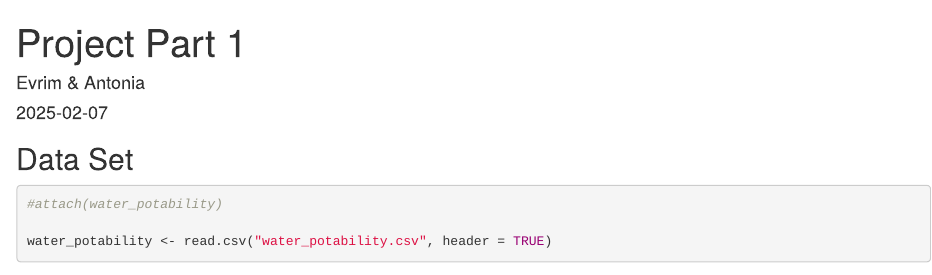
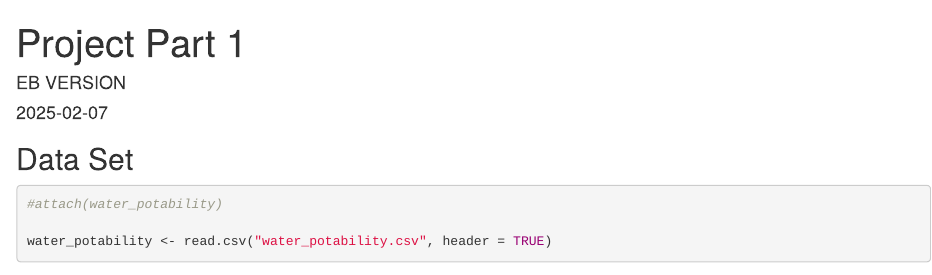
Before and after one commit to EvrimBaykal/Water_Potability_Predictive_Modelling, an R Markdown document (Baykal_Project_Part_1.Rmd): the page in a window 1100 px wide, from its top. Rendered offline with R 4.5, knitr and Pandoc, with nearby package versions; drawn as R Markdown's standard HTML page in place of the format the file asks for; some code elsewhere in the file could not run offline.

Commit message:
Update and rename Project_Part_1.Rmd to Baykal_Project_Part_1.Rmd
Uploaded and Id'ed EB version of DS water potability project part I.

```diff
--- a/Project_Part_1.Rmd
+++ b/Baykal_Project_Part_1.Rmd
@@ -1,6 +1,6 @@
 ---
 title: "Project Part 1"
-author: "Evrim & Antonia"
+author: "EB VERSION"
 date: "`r Sys.Date()`"
 output: word_document
 ---
```
